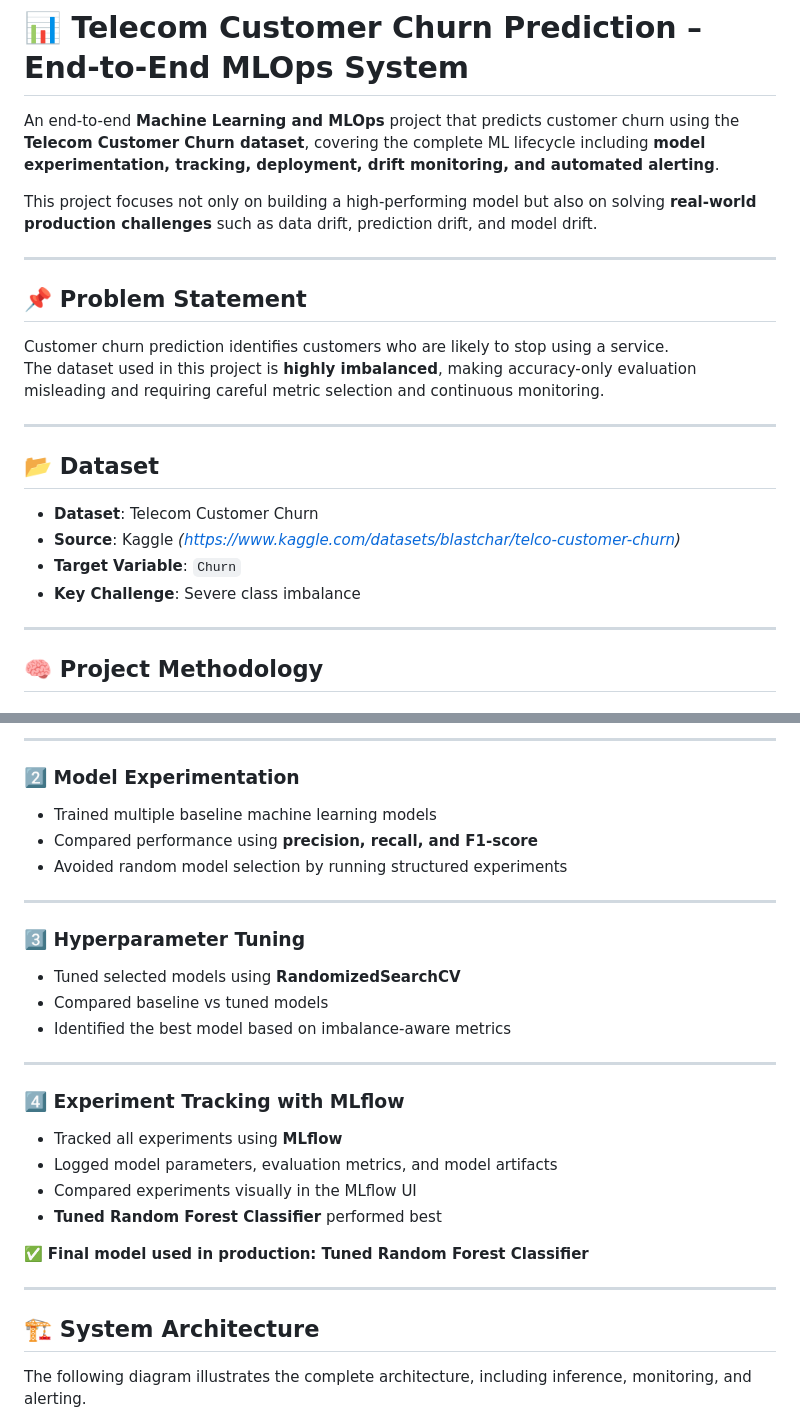
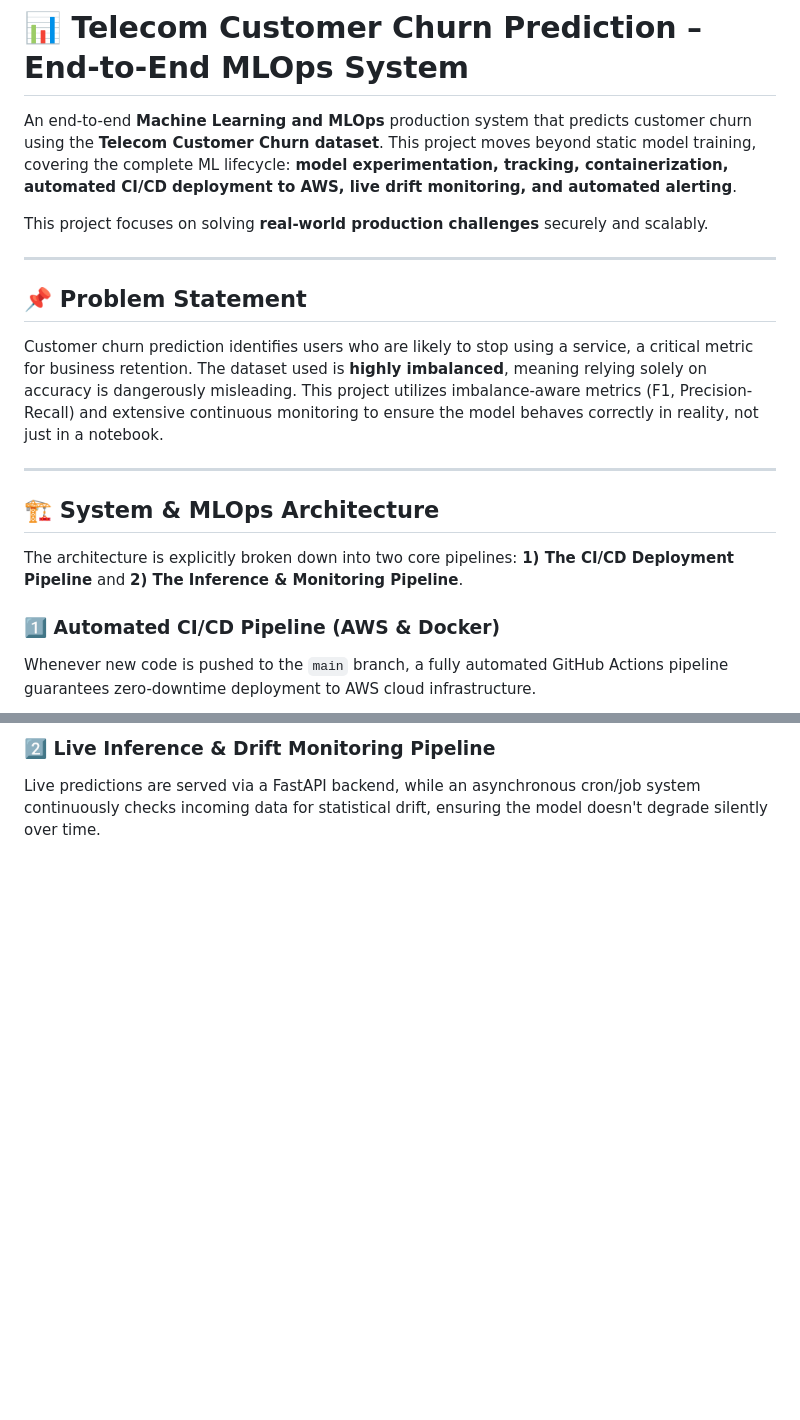
Before and after one commit to reddyrohith49471/Churn_Prediction_ML, a Markdown page: README.md, 2 parts joined by grey strips. Rendered like a GitHub page; blank space fills up the shorter version.

````diff
--- a/README.md
+++ b/README.md
@@ -1,26 +1,22 @@
 # 📊 Telecom Customer Churn Prediction – End-to-End MLOps System
 
-An end-to-end **Machine Learning and MLOps** project that predicts customer churn using the **Telecom Customer Churn dataset**, covering the complete ML lifecycle including **model experimentation, tracking, deployment, drift monitoring, and automated alerting**.
+An end-to-end **Machine Learning and MLOps** production system that predicts customer churn using the **Telecom Customer Churn dataset**. This project moves beyond static model training, covering the complete ML lifecycle: **model experimentation, tracking, containerization, automated CI/CD deployment to AWS, live drift monitoring, and automated alerting**.
 
-This project focuses not only on building a high-performing model but also on solving **real-world production challenges** such as data drift, prediction drift, and model drift.
+This project focuses on solving **real-world production challenges** securely and scalably.
 
 ---
 
 ## 📌 Problem Statement
 
-Customer churn prediction identifies customers who are likely to stop using a service.
-The dataset used in this project is **highly imbalanced**, making accuracy-only evaluation misleading and requiring careful metric selection and continuous monitoring.
+Customer churn prediction identifies users who are likely to stop using a service, a critical metric for business retention. The dataset used is **highly imbalanced**, meaning relying solely on accuracy is dangerously misleading. This project utilizes imbalance-aware metrics (F1, Precision-Recall) and extensive continuous monitoring to ensure the model behaves correctly in reality, not just in a notebook.
 
 ---
 
-## 📂 Dataset
+## 🏗 System & MLOps Architecture
 
-- **Dataset**: Telecom Customer Churn
-- **Source**: Kaggle *(https://www.kaggle.com/datasets/blastchar/telco-customer-churn)*
-- **Target Variable**: `Churn`
-- **Key Challenge**: Severe class imbalance
+The architecture is explicitly broken down into two core pipelines: **1) The CI/CD Deployment Pipeline** and **2) The Inference & Monitoring Pipeline**.
 
----
+### 1️⃣ Automated CI/CD Pipeline (AWS & Docker)
 
-## 🧠 Project Methodology
+Whenever new code is pushed to the `main` branch, a fully automated GitHub Actions pipeline guarantees zero-downtime deployment to AWS cloud infrastructure.
 
@@ -32,33 +32,7 @@ The dataset used in this project is **highly imbalanced**, making accuracy-only
 
----
+### 2️⃣ Live Inference & Drift Monitoring Pipeline
 
-### 2️⃣ Model Experimentation
-- Trained multiple baseline machine learning models
-- Compared performance using **precision, recall, and F1-score**
-- Avoided random model selection by running structured experiments
-
----
-
-### 3️⃣ Hyperparameter Tuning
-- Tuned selected models using **RandomizedSearchCV**
-- Compared baseline vs tuned models
-- Identified the best model based on imbalance-aware metrics
-
----
-
-### 4️⃣ Experiment Tracking with MLflow
-- Tracked all experiments using **MLflow**
-- Logged model parameters, evaluation metrics, and model artifacts
-- Compared experiments visually in the MLflow UI
-- **Tuned Random Forest Classifier** performed best
-
-✅ **Final model used in production: Tuned Random Forest Classifier**
-
----
-
-## 🏗 System Architecture
-
-The following diagram illustrates the complete architecture, including inference, monitoring, and alerting.
+Live predictions are served via a FastAPI backend, while an asynchronous cron/job system continuously checks incoming data for statistical drift, ensuring the model doesn't degrade silently over time.
 
 ```mermaid
 flowchart TD
````
Also changed, not shown: other parts of README.md (+68 -129 lines).
